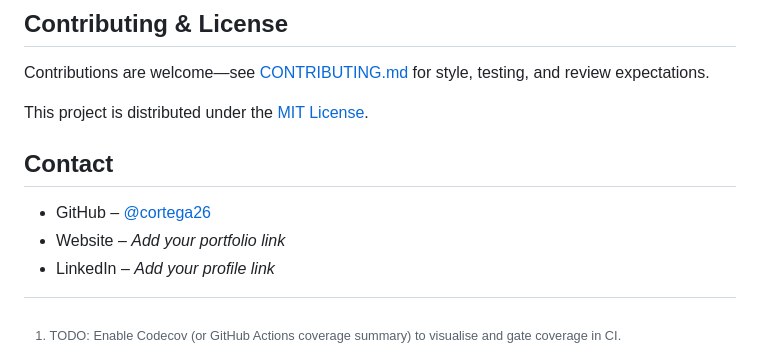
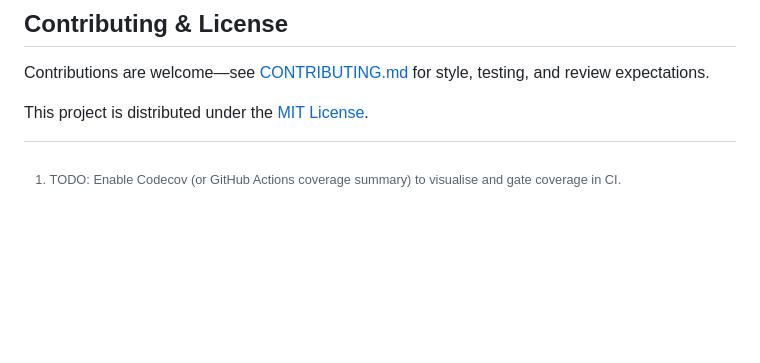
Before and after one commit to cortega26/polla, a Markdown page: README.md, the part around the change. Drawn GitHub-style; blank space fills up the shorter version.

```diff
--- a/README.md
+++ b/README.md
@@ -110,9 +110,4 @@ Contributions are welcome—see [CONTRIBUTING.md](CONTRIBUTING.md) for style, te
 
 This project is distributed under the [MIT License](license.md).
 
-## Contact
-- GitHub – [@cortega26](https://github.com/cortega26)
-- Website – _Add your portfolio link_
-- LinkedIn – _Add your profile link_
-
 [^coverage]: TODO: Enable Codecov (or GitHub Actions coverage summary) to visualise and gate coverage in CI.
```
